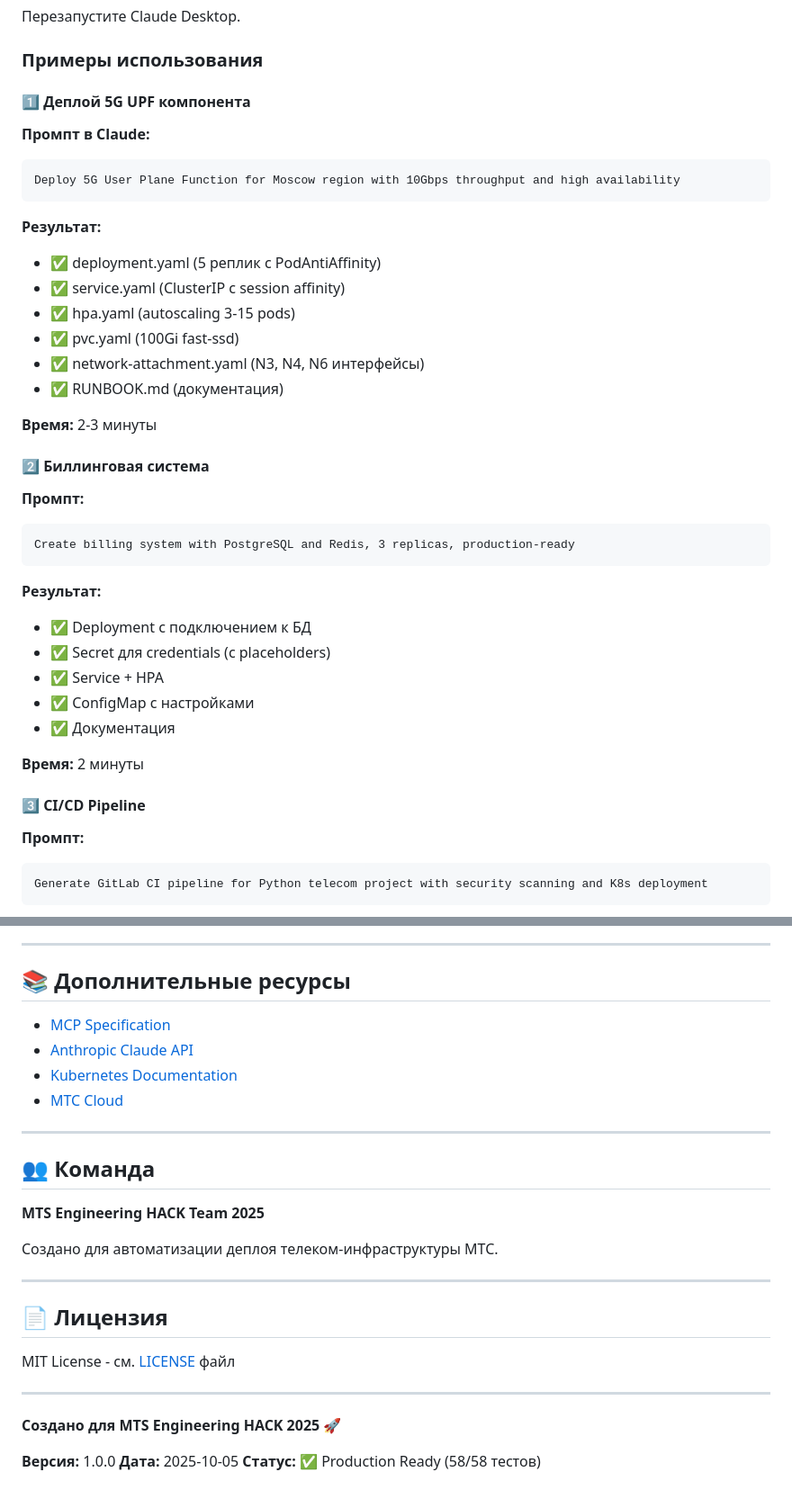
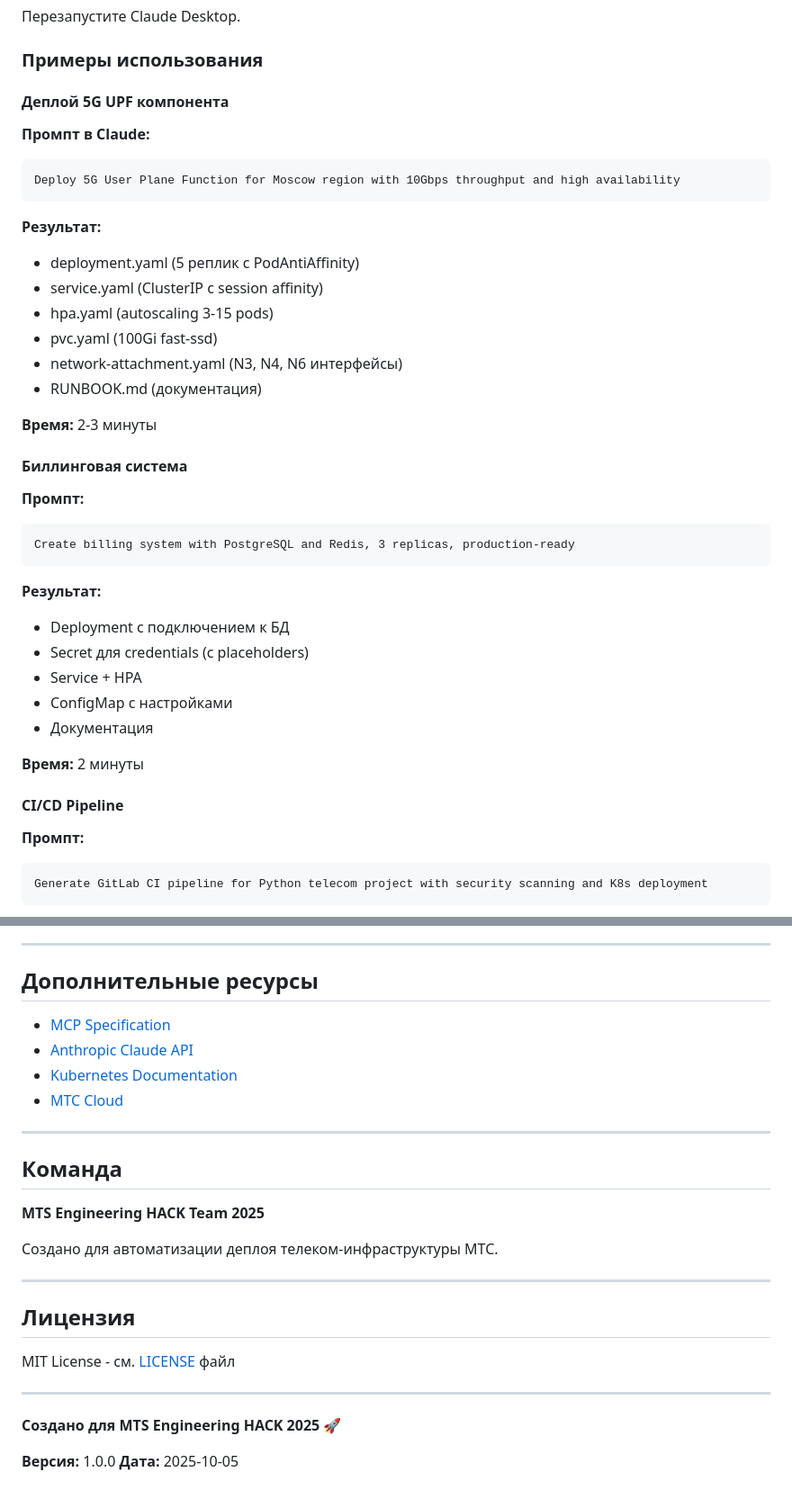
Before and after one commit to k1dory/MTS-DEPLOI-AI, a Markdown page: README.md, 2 parts joined by grey strips. Shown at 90% size. Rendered like a GitHub page.

````diff
--- a/README.md
+++ b/README.md
@@ -187,7 +187,7 @@ pytest tests/ -v
 
 ### Примеры использования
 
-#### 1️⃣ Деплой 5G UPF компонента
+####  Деплой 5G UPF компонента
 
 **Промпт в Claude:**
 ```
@@ -195,16 +195,16 @@ Deploy 5G User Plane Function for Moscow region with 10Gbps throughput and high
 ```
 
 **Результат:**
-- ✅ deployment.yaml (5 реплик с PodAntiAffinity)
-- ✅ service.yaml (ClusterIP с session affinity)
-- ✅ hpa.yaml (autoscaling 3-15 pods)
-- ✅ pvc.yaml (100Gi fast-ssd)
-- ✅ network-attachment.yaml (N3, N4, N6 интерфейсы)
-- ✅ RUNBOOK.md (документация)
+- deployment.yaml (5 реплик с PodAntiAffinity)
+-  service.yaml (ClusterIP с session affinity)
+-  hpa.yaml (autoscaling 3-15 pods)
+-  pvc.yaml (100Gi fast-ssd)
+-  network-attachment.yaml (N3, N4, N6 интерфейсы)
+-  RUNBOOK.md (документация)
 
 **Время:** 2-3 минуты
 
-#### 2️⃣ Биллинговая система
+####  Биллинговая система
 
 **Промпт:**
 ```
@@ -212,15 +212,15 @@ Create billing system with PostgreSQL and Redis, 3 replicas, production-ready
 ```
 
 **Результат:**
-- ✅ Deployment с подключением к БД
-- ✅ Secret для credentials (с placeholders)
-- ✅ Service + HPA
-- ✅ ConfigMap с настройками
-- ✅ Документация
+-  Deployment с подключением к БД
+-  Secret для credentials (с placeholders)
+-  Service + HPA
+-  ConfigMap с настройками
+-  Документация
 
 **Время:** 2 минуты
 
-#### 3️⃣ CI/CD Pipeline
+####  CI/CD Pipeline
 
 **Промпт:**
 ```
@@ -538,7 +559,7 @@ LOG_LEVEL=DEBUG python -m src.mcp_server.server
 
 ---
 
-## 📚 Дополнительные ресурсы
+##  Дополнительные ресурсы
 
 - [MCP Specification](https://spec.modelcontextprotocol.io/)
 - [Anthropic Claude API](https://docs.anthropic.com/)
@@ -547,7 +568,7 @@ LOG_LEVEL=DEBUG python -m src.mcp_server.server
 
 ---
 
-## 👥 Команда
+##  Команда
 
 **MTS Engineering HACK Team 2025**
 
@@ -555,7 +576,7 @@ LOG_LEVEL=DEBUG python -m src.mcp_server.server
 
 ---
 
-## 📄 Лицензия
+##  Лицензия
 
 MIT License - см. [LICENSE](LICENSE) файл
 
@@ -565,4 +586,3 @@ MIT License - см. [LICENSE](LICENSE) файл
 
 **Версия:** 1.0.0
 **Дата:** 2025-10-05
-**Статус:** ✅ Production Ready (58/58 тестов)
````
Also changed, not shown: other parts of README.md (+75 -54 lines).
